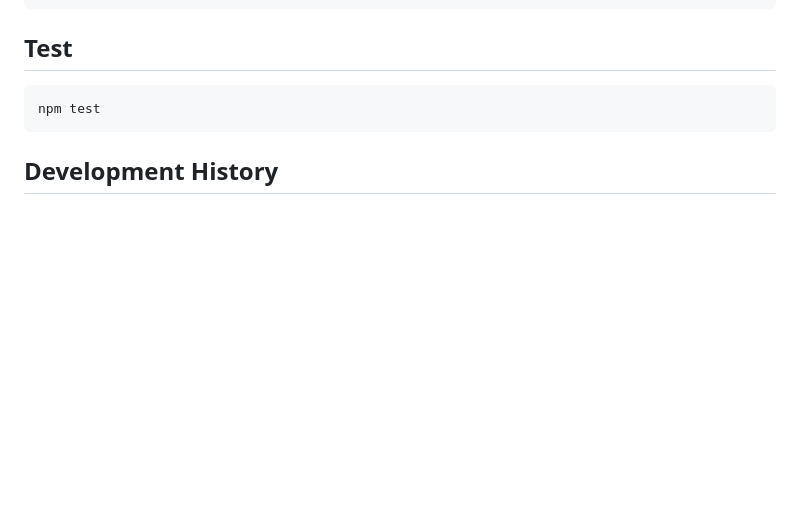
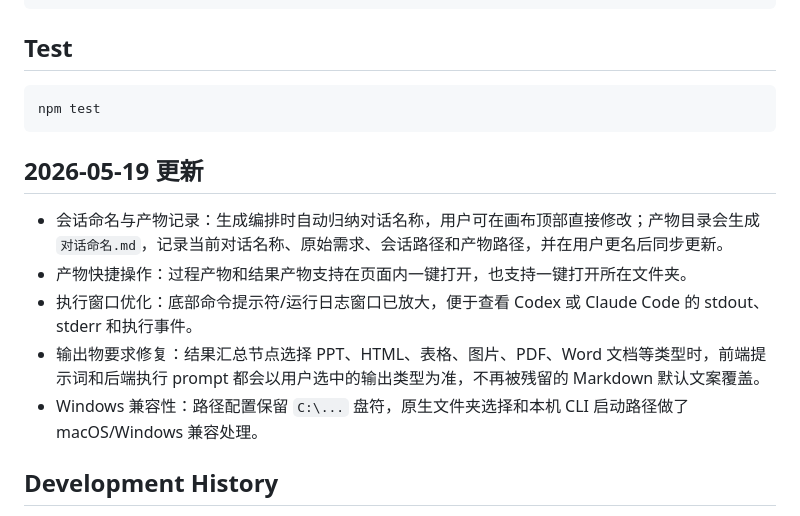
Before and after one commit to ru-gong/agent-workflow-design-and-execution-platform, a Markdown page: README.md, the part around the change. GitHub-like rendering; blank space fills up the shorter version.

````diff
--- a/README.md
+++ b/README.md
@@ -29,6 +29,14 @@ USE_MOCK_CODEX=1 npm start
 ```bash
 npm test
 ```
+
+## 2026-05-19 更新
+
+- 会话命名与产物记录：生成编排时自动归纳对话名称，用户可在画布顶部直接修改；产物目录会生成 `对话命名.md`，记录当前对话名称、原始需求、会话路径和产物路径，并在用户更名后同步更新。
+- 产物快捷操作：过程产物和结果产物支持在页面内一键打开，也支持一键打开所在文件夹。
+- 执行窗口优化：底部命令提示符/运行日志窗口已放大，便于查看 Codex 或 Claude Code 的 stdout、stderr 和执行事件。
+- 输出物要求修复：结果汇总节点选择 PPT、HTML、表格、图片、PDF、Word 文档等类型时，前端提示词和后端执行 prompt 都会以用户选中的输出类型为准，不再被残留的 Markdown 默认文案覆盖。
+- Windows 兼容性：路径配置保留 `C:\...` 盘符，原生文件夹选择和本机 CLI 启动路径做了 macOS/Windows 兼容处理。
 
 ## Development History
 
````
Also changed, not shown: README.en.md (+8 -0 lines).
